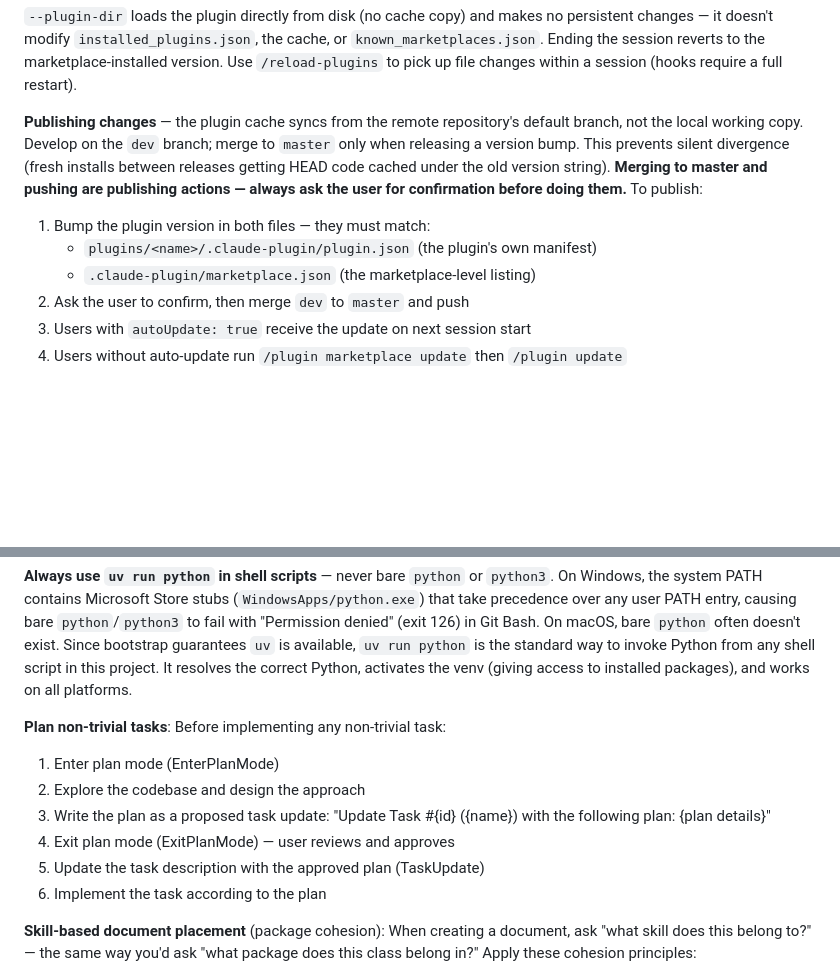
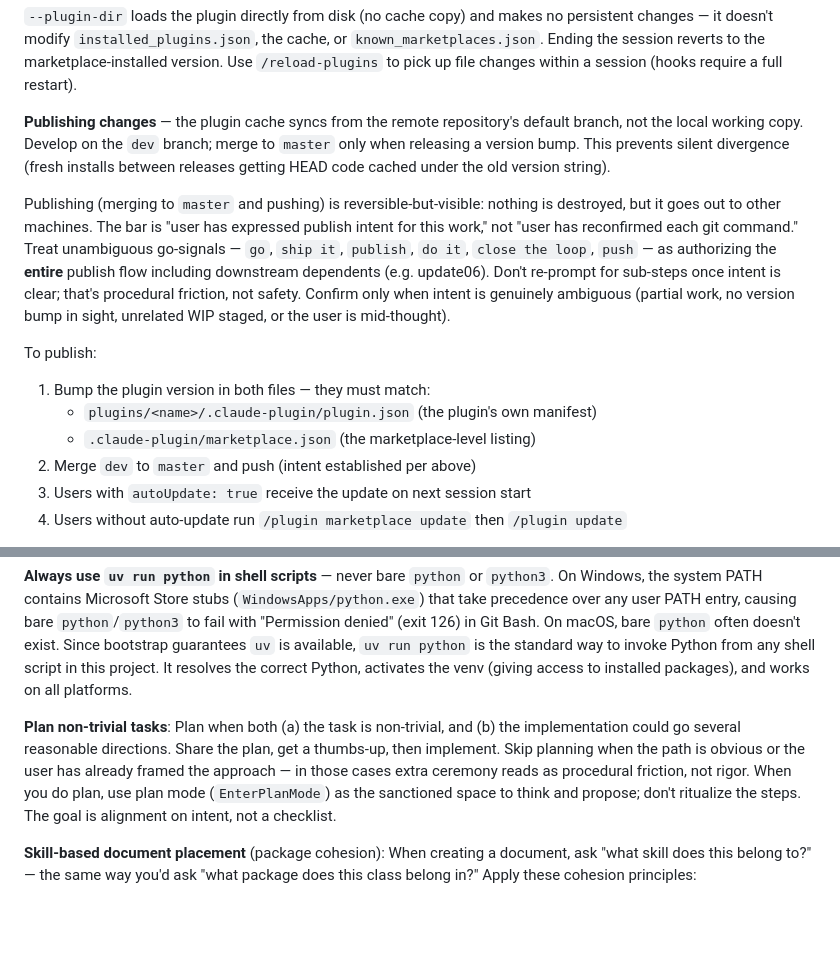
Before and after one commit to SpryFox/plugins-kit, a Markdown page: CLAUDE.md, 2 parts joined by grey strips. Drawn GitHub-style; blank space fills up the shorter version.

Commit message:
docs: replace procedural publish gate with intent-based authorization
Reflecting on a session where the model asked for permission three separate
times mid-publish flow ("merge", "push to master", "merge docs commit") after
the user had already given a clear go-signal ("close the loop"). The trigger
was line 136's "always ask the user for confirmation," which the auto-mode
permission system reads literally and enforces step-by-step regardless of
established intent.

Reframe as intent-driven:
- A clear publish go-signal (go / ship it / publish / do it / close the loop /
  push) authorizes the full publish flow including downstream dependents like
  update06. No re-prompting for sub-steps.
- Confirm only when intent is genuinely ambiguous: partial work, missing
  version bump, unrelated WIP staged, or the user is mid-thought.
- Drop step "2. Ask the user to confirm" — redundant with the new rule.

Apply the same lens to the "Plan non-trivial tasks" 6-step recipe: it was a
checklist, not a principle. Replace with a one-paragraph statement of when
planning helps and when it's procedural friction. Plan mode is a tool, not a
ritual.

Less "step 3.4a must be completed," more reading the goal.

Co-Authored-By: Claude Opus 4.7 (1M context) <noreply@anthropic.com>

```diff
--- a/CLAUDE.md
+++ b/CLAUDE.md
@@ -133,12 +133,16 @@ claude --plugin-dir ~/Dev/plugins-kit/plugins/my-plugin
 
 `--plugin-dir` loads the plugin directly from disk (no cache copy) and makes no persistent changes — it doesn't modify `installed_plugins.json`, the cache, or `known_marketplaces.json`. Ending the session reverts to the marketplace-installed version. Use `/reload-plugins` to pick up file changes within a session (hooks require a full restart).
 
-**Publishing changes** — the plugin cache syncs from the remote repository's default branch, not the local working copy. Develop on the `dev` branch; merge to `master` only when releasing a version bump. This prevents silent divergence (fresh installs between releases getting HEAD code cached under the old version string). **Merging to master and pushing are publishing actions — always ask the user for confirmation before doing them.** To publish:
+**Publishing changes** — the plugin cache syncs from the remote repository's default branch, not the local working copy. Develop on the `dev` branch; merge to `master` only when releasing a version bump. This prevents silent divergence (fresh installs between releases getting HEAD code cached under the old version string).
+
+Publishing (merging to `master` and pushing) is reversible-but-visible: nothing is destroyed, but it goes out to other machines. The bar is "user has expressed publish intent for this work," not "user has reconfirmed each git command." Treat unambiguous go-signals — `go`, `ship it`, `publish`, `do it`, `close the loop`, `push` — as authorizing the **entire** publish flow including downstream dependents (e.g. update06). Don't re-prompt for sub-steps once intent is clear; that's procedural friction, not safety. Confirm only when intent is genuinely ambiguous (partial work, no version bump in sight, unrelated WIP staged, or the user is mid-thought).
+
+To publish:
 
 1. Bump the plugin version in both files — they must match:
    - `plugins/<name>/.claude-plugin/plugin.json` (the plugin's own manifest)
    - `.claude-plugin/marketplace.json` (the marketplace-level listing)
-2. Ask the user to confirm, then merge `dev` to `master` and push
+2. Merge `dev` to `master` and push (intent established per above)
 3. Users with `autoUpdate: true` receive the update on next session start
 4. Users without auto-update run `/plugin marketplace update` then `/plugin update`
 
@@ -184,13 +188,7 @@ Then bump update06's own version in both `plugin.json` and `marketplace.json`, c
 
 **Always use `uv run python` in shell scripts** — never bare `python` or `python3`. On Windows, the system PATH contains Microsoft Store stubs (`WindowsApps/python.exe`) that take precedence over any user PATH entry, causing bare `python`/`python3` to fail with "Permission denied" (exit 126) in Git Bash. On macOS, bare `python` often doesn't exist. Since bootstrap guarantees `uv` is available, `uv run python` is the standard way to invoke Python from any shell script in this project. It resolves the correct Python, activates the venv (giving access to installed packages), and works on all platforms.
 
-**Plan non-trivial tasks**: Before implementing any non-trivial task:
-1. Enter plan mode (EnterPlanMode)
-2. Explore the codebase and design the approach
-3. Write the plan as a proposed task update: "Update Task #{id} ({name}) with the following plan: {plan details}"
-4. Exit plan mode (ExitPlanMode) — user reviews and approves
-5. Update the task description with the approved plan (TaskUpdate)
-6. Implement the task according to the plan
+**Plan non-trivial tasks**: Plan when both (a) the task is non-trivial, and (b) the implementation could go several reasonable directions. Share the plan, get a thumbs-up, then implement. Skip planning when the path is obvious or the user has already framed the approach — in those cases extra ceremony reads as procedural friction, not rigor. When you do plan, use plan mode (`EnterPlanMode`) as the sanctioned space to think and propose; don't ritualize the steps. The goal is alignment on intent, not a checklist.
 
 **Skill-based document placement** (package cohesion): When creating a document, ask "what skill does this belong to?" — the same way you'd ask "what package does this class belong in?" Apply these cohesion principles:
 
```
